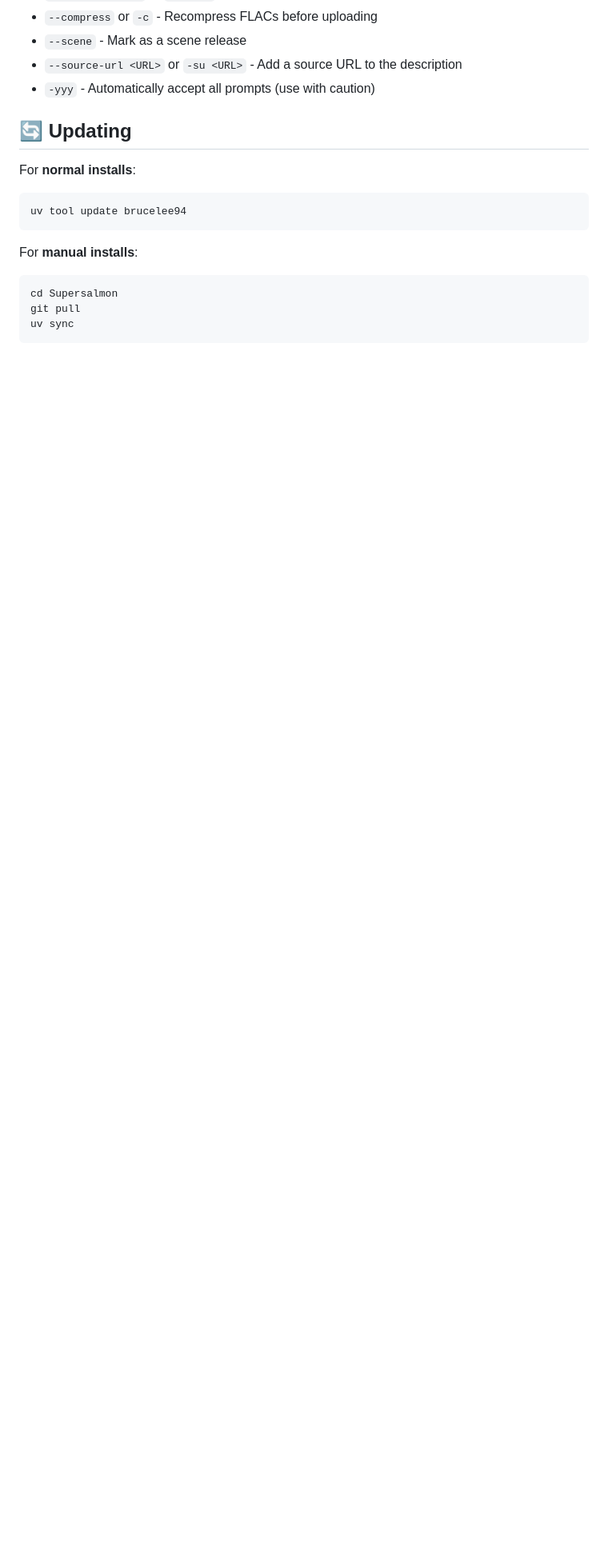
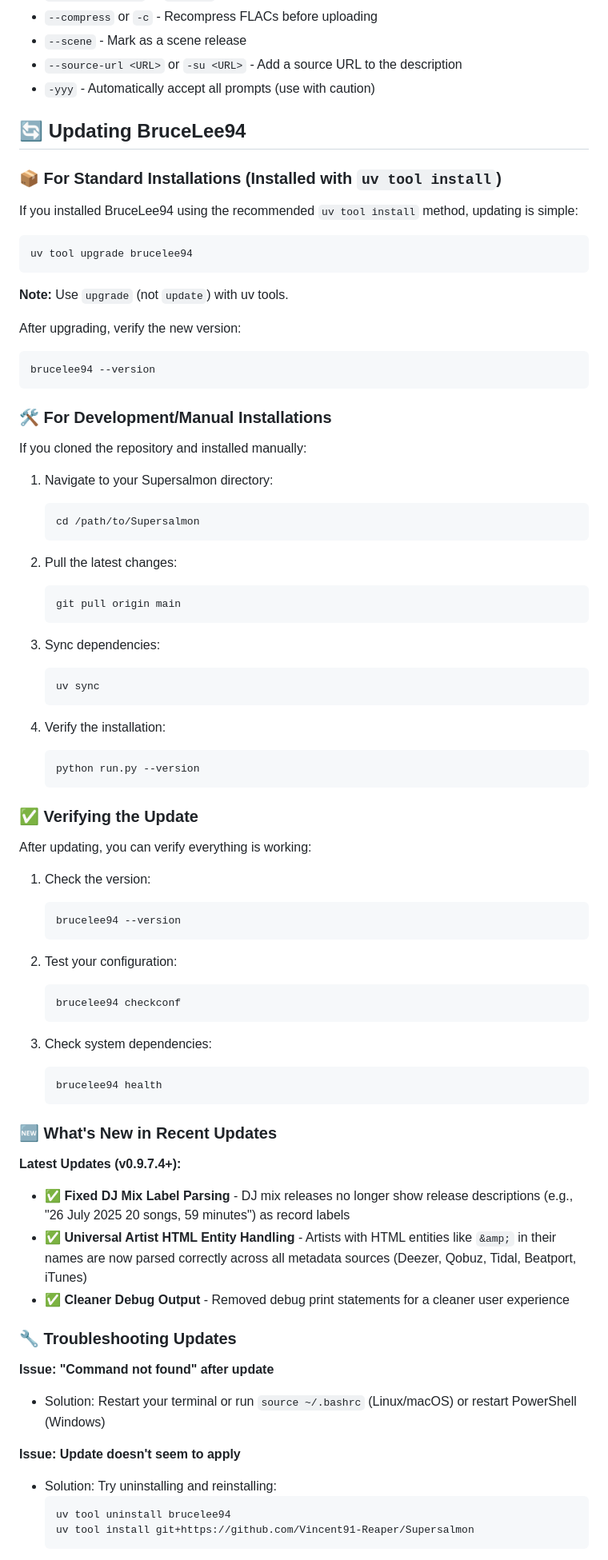
Before and after one commit to Vincent91-Reaper/Supersalmon, a Markdown page: README.md, the part around one of its changes. Shown at 80% size. GitHub-like rendering; blank space fills up the shorter version.

Commit message:
Add comprehensive update documentation and changelog
Co-authored-by: Vincent91-Reaper <220310167+Vincent91-Reaper@users.noreply.github.com>

````diff
--- a/README.md
+++ b/README.md
@@ -241,16 +263,82 @@ brucelee94 up --help
 - `--source-url <URL>` or `-su <URL>` - Add a source URL to the description
 - `-yyy` - Automatically accept all prompts (use with caution)
 
-## 🔄 Updating
+## 🔄 Updating BruceLee94
 
-For **normal installs**:
+### 📦 For Standard Installations (Installed with `uv tool install`)
+
+If you installed BruceLee94 using the recommended `uv tool install` method, updating is simple:
+
 ```bash
-uv tool update brucelee94
+uv tool upgrade brucelee94
 ```
 
-For **manual installs**:
+**Note:** Use `upgrade` (not `update`) with uv tools.
+
+After upgrading, verify the new version:
 ```bash
-cd Supersalmon
-git pull
-uv sync
+brucelee94 --version
 ```
+
+### 🛠️ For Development/Manual Installations
+
+If you cloned the repository and installed manually:
+
+1. Navigate to your Supersalmon directory:
+   ```bash
+   cd /path/to/Supersalmon
+   ```
+
+2. Pull the latest changes:
+   ```bash
+   git pull origin main
+   ```
+
+3. Sync dependencies:
+   ```bash
+   uv sync
+   ```
+
+4. Verify the installation:
+   ```bash
+   python run.py --version
+   ```
+
+### ✅ Verifying the Update
+
+After updating, you can verify everything is working:
+
+1. Check the version:
+   ```bash
+   brucelee94 --version
+   ```
+
+2. Test your configuration:
+   ```bash
+   brucelee94 checkconf
+   ```
+
+3. Check system dependencies:
+   ```bash
+   brucelee94 health
+   ```
+
+### 🆕 What's New in Recent Updates
+
+**Latest Updates (v0.9.7.4+):**
+- ✅ **Fixed DJ Mix Label Parsing** - DJ mix releases no longer show release descriptions (e.g., "26 July 2025 20 songs, 59 minutes") as record labels
+- ✅ **Universal Artist HTML Entity Handling** - Artists with HTML entities like `&amp;` in their names are now parsed correctly across all metadata sources (Deezer, Qobuz, Tidal, Beatport, iTunes)
+- ✅ **Cleaner Debug Output** - Removed debug print statements for a cleaner user experience
+
+### 🔧 Troubleshooting Updates
+
+**Issue: "Command not found" after update**
+- Solution: Restart your terminal or run `source ~/.bashrc` (Linux/macOS) or restart PowerShell (Windows)
+
+**Issue: Update doesn't seem to apply**
+- Solution: Try uninstalling and reinstalling:
+  ```bash
+  uv tool uninstall brucelee94
+  uv tool install git+https://github.com/Vincent91-Reaper/Supersalmon
+  ```
+
````
Also changed, not shown: other parts of README.md (+28 -0 lines), CHANGELOG.md (added, +59 -0 lines), UPDATE_GUIDE.md (added, +181 -0 lines).
